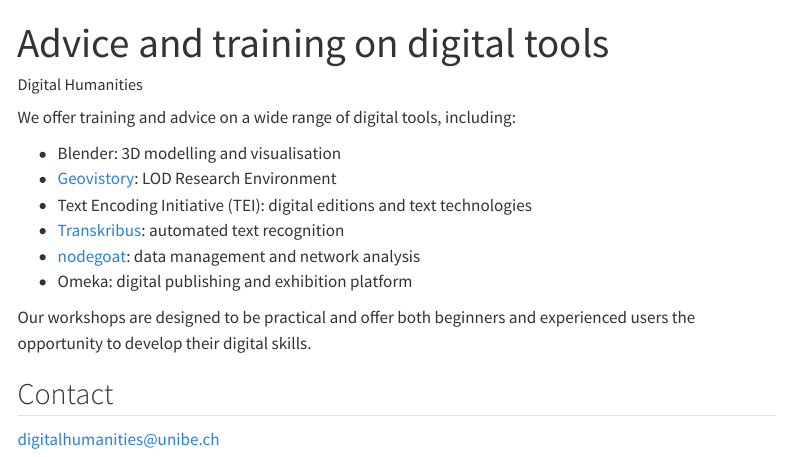
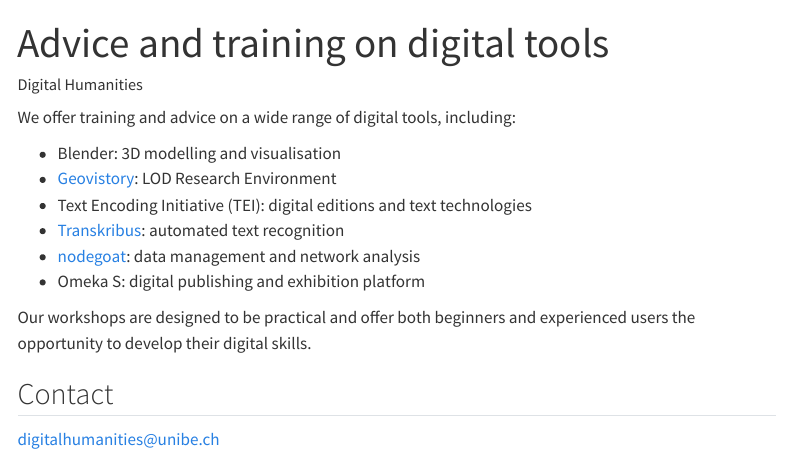
Before and after one commit to maehr/dhbern.github.io, a Quarto document (content/services/training/index.qmd): the page in a window 1100 px wide, from its top. Rendered offline with R 4.5, knitr and Pandoc in place of Quarto, with nearby package versions; menus at the side of the page are left out.

Commit message:
Typo: Update content/services/training/index.qmd
Co-authored-by: Sebastian Flick <33655122+flicksolutions@users.noreply.github.com>

```diff
--- a/content/services/training/index.qmd
+++ b/content/services/training/index.qmd
@@ -11,7 +11,7 @@
 -   Text Encoding Initiative (TEI): digital editions and text technologies
 -   [Transkribus](../transkribus/index.qmd): automated text recognition
 -   [nodegoat](../nodegoat-go/index.qmd): data management and network analysis
--   Omeka: digital publishing and exhibition platform
+-   Omeka S: digital publishing and exhibition platform
 
 Our workshops are designed to be practical and offer both beginners and experienced users the opportunity to develop their digital skills.
 
```
